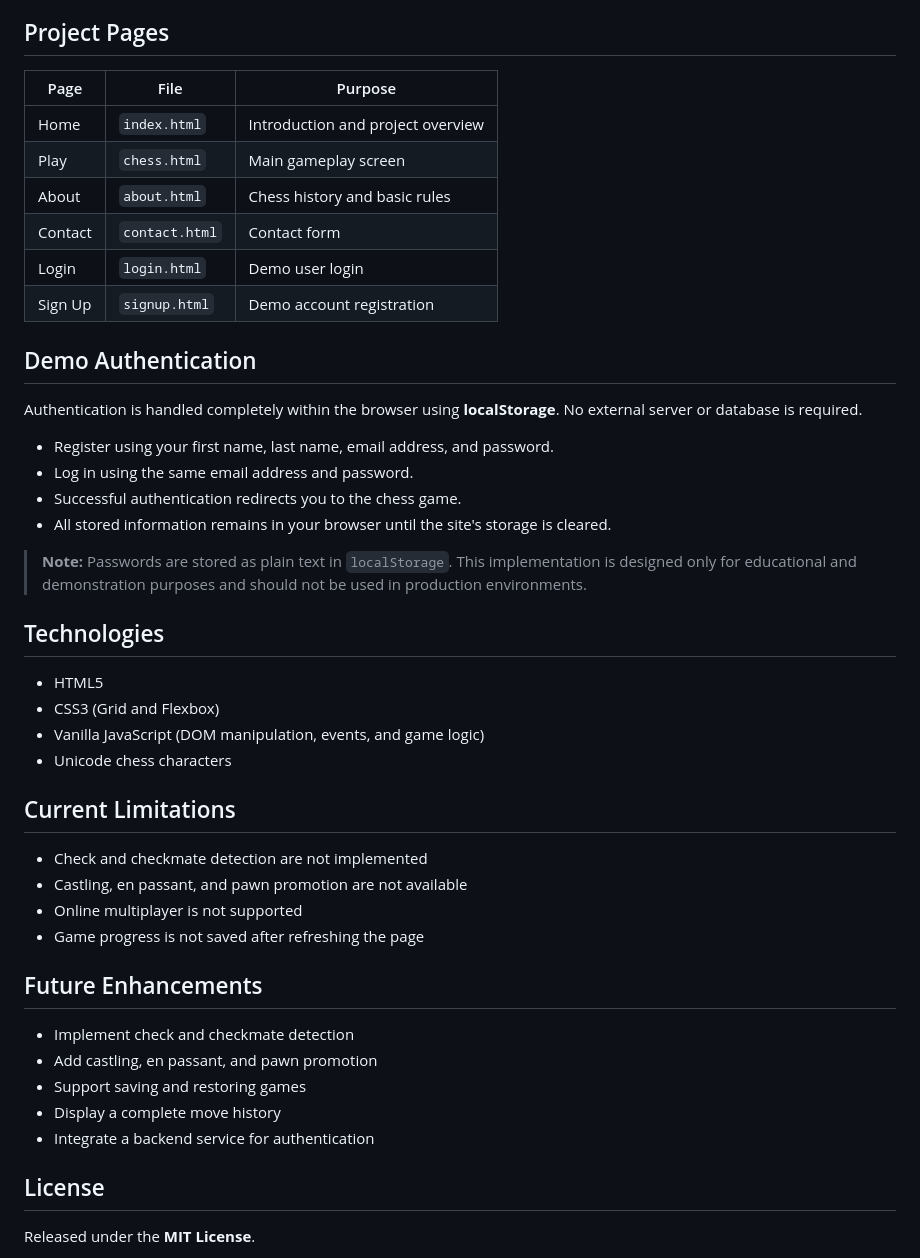
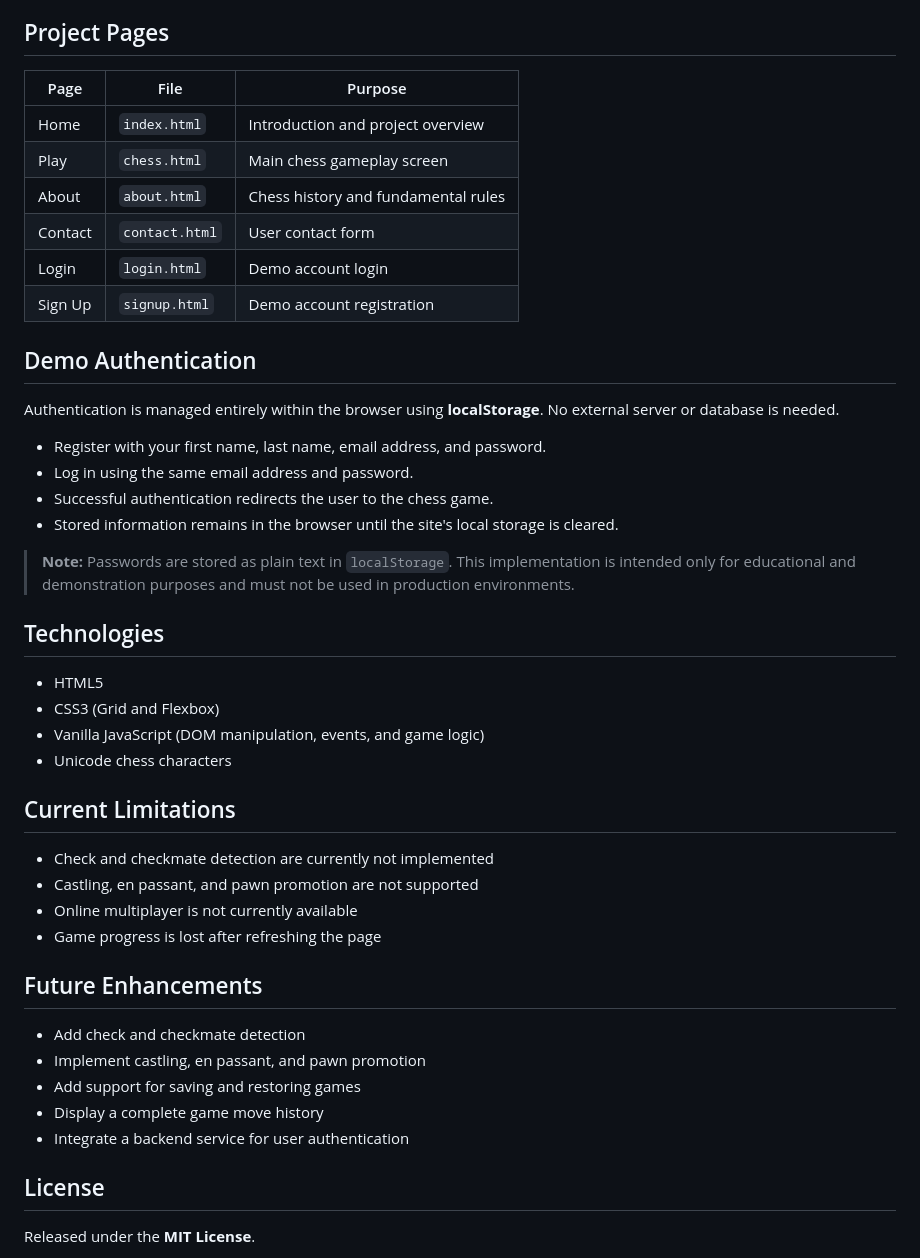
Before and after one commit to Sibghatullah-Laghari/CheckMate.js, a Markdown page: README.md, the part around one of its changes. GitHub-like rendering.

```diff
--- a/README.md
+++ b/README.md
@@ -82,47 +82,47 @@ Open `index.html` in your browser by double-clicking it. For the best experience
 
 ## Project Pages
 
-| Page | File | Purpose |
-|------|------|---------|
-| Home | `index.html` | Introduction and project overview |
-| Play | `chess.html` | Main gameplay screen |
-| About | `about.html` | Chess history and basic rules |
-| Contact | `contact.html` | Contact form |
-| Login | `login.html` | Demo user login |
-| Sign Up | `signup.html` | Demo account registration |
+| Page    | File           | Purpose                             |
+| ------- | -------------- | ----------------------------------- |
+| Home    | `index.html`   | Introduction and project overview   |
+| Play    | `chess.html`   | Main chess gameplay screen          |
+| About   | `about.html`   | Chess history and fundamental rules |
+| Contact | `contact.html` | User contact form                   |
+| Login   | `login.html`   | Demo account login                  |
+| Sign Up | `signup.html`  | Demo account registration           |
 
 ## Demo Authentication
 
-Authentication is handled completely within the browser using **localStorage**. No external server or database is required.
+Authentication is managed entirely within the browser using **localStorage**. No external server or database is needed.
 
-- Register using your first name, last name, email address, and password.
-- Log in using the same email address and password.
-- Successful authentication redirects you to the chess game.
-- All stored information remains in your browser until the site's storage is cleared.
+* Register with your first name, last name, email address, and password.
+* Log in using the same email address and password.
+* Successful authentication redirects the user to the chess game.
+* Stored information remains in the browser until the site's local storage is cleared.
 
-> **Note:** Passwords are stored as plain text in `localStorage`. This implementation is designed only for educational and demonstration purposes and should not be used in production environments.
+> **Note:** Passwords are stored as plain text in `localStorage`. This implementation is intended only for educational and demonstration purposes and must not be used in production environments.
 
 ## Technologies
 
-- HTML5
-- CSS3 (Grid and Flexbox)
-- Vanilla JavaScript (DOM manipulation, events, and game logic)
-- Unicode chess characters
+* HTML5
+* CSS3 (Grid and Flexbox)
+* Vanilla JavaScript (DOM manipulation, events, and game logic)
+* Unicode chess characters
 
 ## Current Limitations
 
-- Check and checkmate detection are not implemented
-- Castling, en passant, and pawn promotion are not available
-- Online multiplayer is not supported
-- Game progress is not saved after refreshing the page
+* Check and checkmate detection are currently not implemented
+* Castling, en passant, and pawn promotion are not supported
+* Online multiplayer is not currently available
+* Game progress is lost after refreshing the page
 
 ## Future Enhancements
 
-- Implement check and checkmate detection
-- Add castling, en passant, and pawn promotion
-- Support saving and restoring games
-- Display a complete move history
-- Integrate a backend service for authentication
+* Add check and checkmate detection
+* Implement castling, en passant, and pawn promotion
+* Add support for saving and restoring games
+* Display a complete game move history
+* Integrate a backend service for user authentication
 
 ## License
 
```
Also changed, not shown: other parts of README.md (+29 -29 lines).
